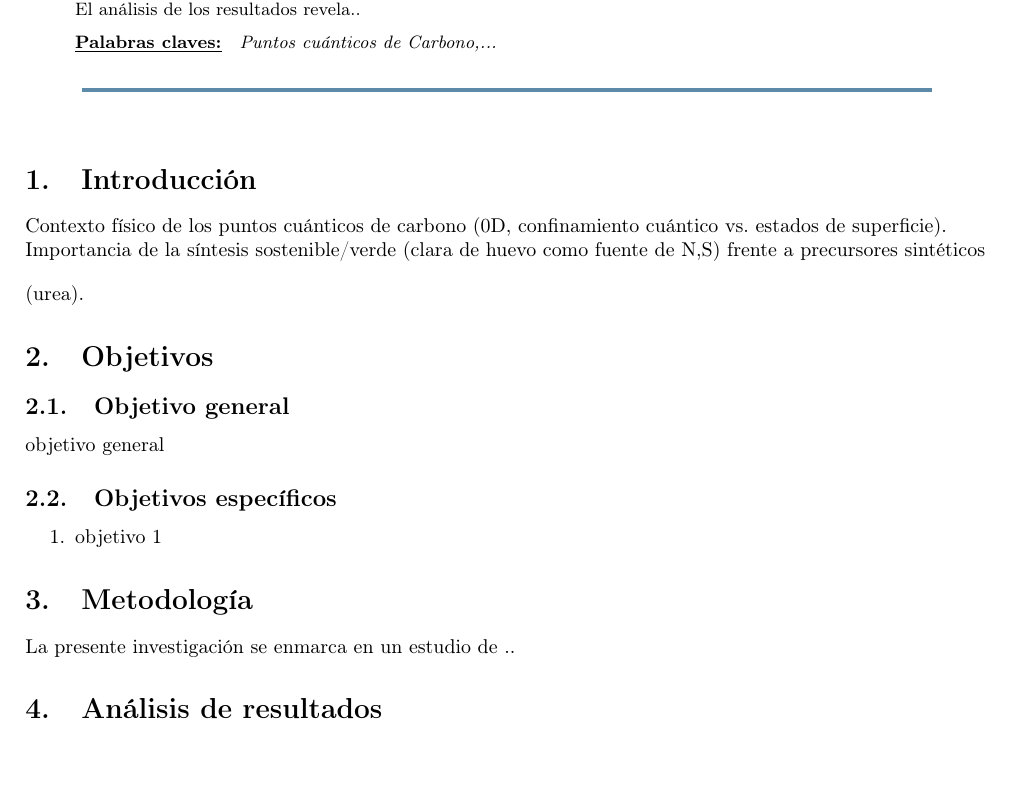
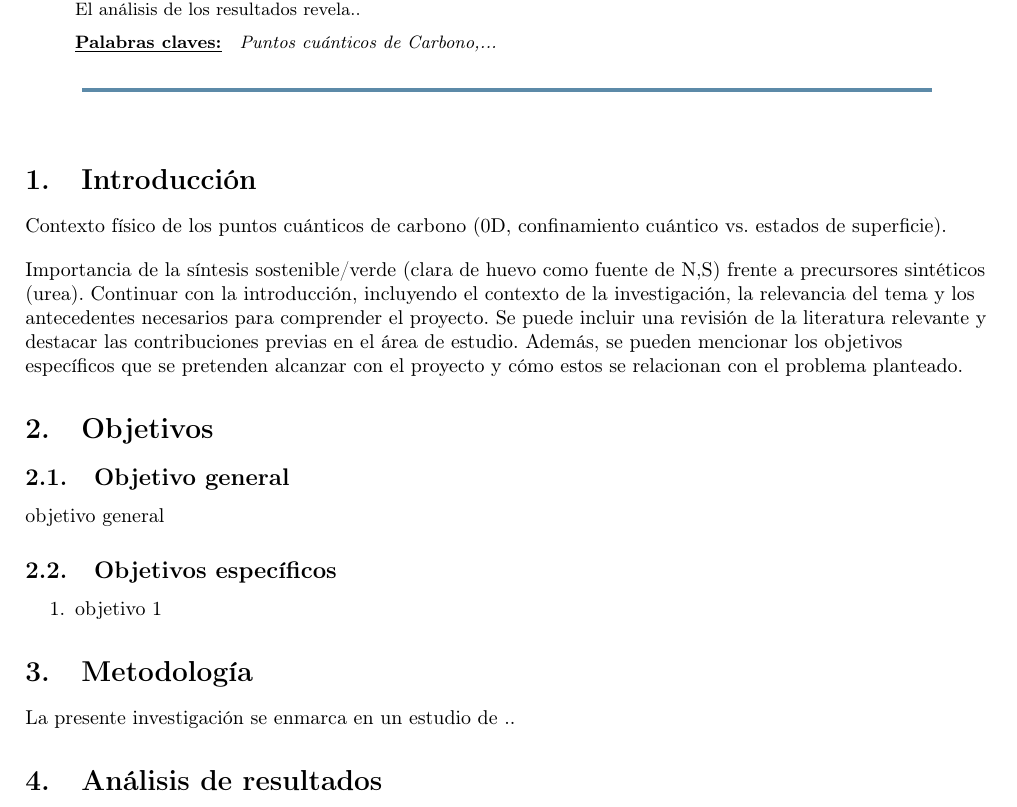
Before and after one commit to jagomezmat/proyectoLatexFEA, a LaTeX paper (main.tex, which reads secciones/01_introduccion.tex, secciones/02_objetivos.tex, secciones/03_metodologia.tex): part of page 1 of 4, cut so that both start at the same text, the shorter picture padded with empty space. Compiled offline with pdfLaTeX.

Commit message:
creacion de algunas secciones

```diff
--- a/main.tex
+++ b/main.tex
@@ -95,10 +95,12 @@
 	\vspace{2mm}
 
 
-\section{Introducción}
-Contexto físico de los puntos cuánticos de carbono (0D, confinamiento cuántico vs. estados de superficie).
-\vspace{1em}
-Importancia de la síntesis sostenible/verde (clara de huevo como fuente de N,S) frente a precursores sintéticos (urea).
+\input{secciones/01_introduccion}
+
+% \section{Introducción}
+% Contexto físico de los puntos cuánticos de carbono (0D, confinamiento cuántico vs. estados de superficie).
+% \vspace{1em}
+% Importancia de la síntesis sostenible/verde (clara de huevo como fuente de N,S) frente a precursores sintéticos (urea).
 
 
 %-----------------------------------------------------------------------------------------
@@ -106,22 +108,25 @@ Importancia de la síntesis sostenible/verde (clara de huevo como fuente de N,S)
 
 %---------------------------------------------------------------------------
 %---------------------------------------------------------------------------
-\section{Objetivos}
+\input{secciones/02_objetivos}
 
-\subsection{Objetivo general}
+% \section{Objetivos}
 
-objetivo general
+% \subsection{Objetivo general}
 
-\subsection{Objetivos específicos}
+% objetivo general
 
-\begin{enumerate}
-    \item objetivo 1
+% \subsection{Objetivos específicos}
 
-\end{enumerate}
+% \begin{enumerate}
+%     \item objetivo 1
 
-\section{Metodología}
+% \end{enumerate}
+\input{secciones/03_metodologia}
 
-La presente investigación se enmarca en un estudio de ..
+% \section{Metodología}
+
+% La presente investigación se enmarca en un estudio de ..
 
 % \begin{figure}[ht]
 %     \centering
--- a/secciones/01_introduccion.tex
+++ b/secciones/01_introduccion.tex
@@ -1,3 +1,6 @@
-\section{Introducci\'{o}n}
+\section{Introducción}
+Contexto físico de los puntos cuánticos de carbono (0D, confinamiento cuántico vs. estados de superficie).
+\vspace{1em}
 
-La microscopía electrónica de barrido (SEM) se ha consolidado como una herramienta esencial en el análisis de microestructuras en una amplia gama de disciplinas científicas y aplicaciones industriales. Esta técnica, que ha experimentado una evolución significativa desde su concepción, permite una observación detallada de las superficies a una escala microscópica, proporcionando perspectivas cruciales en campos tan diversos como la ciencia de materiales, la biomedicina y la ingeniería \parencite{Akhtar2018, SUN2023183, PARKER20223235}. La capacidad del SEM para revelar detalles intrincados de las superficies ha abierto nuevas vías para el análisis y la comprensión de propiedades materiales fundamentales. La exploración de las superficies a nivel microscópico ha sido un área de gran interés en la física y la ingeniería de materiales, dada su influencia crucial en las propiedades físicas y mecánicas de los materiales. En este contexto, la obtención y análisis de la rugosidad superficial emerge como un campo de estudio fundamental, no solo por su impacto en propiedades como la adhesión, la fricción y el desgaste, sino también por su papel en la innovación de materiales y tecnologías \parencite{SATO1982457, MONTAKHABI2022104737}. La presente investigación se centra en la obtención de parámetros de rugosidad a partir de imágenes estereoscópicas obtenidas mediante microscopía electrónica de barrido (SEM), una metodología que promete superar algunas de las limitaciones presentes en las técnicas convencionales mediante un enfoque no invasivo, versátil y eficiente.\\
+Importancia de la síntesis sostenible/verde (clara de huevo como fuente de N,S) frente a precursores sintéticos (urea).
+Continuar con la introducción, incluyendo el contexto de la investigación, la relevancia del tema y los antecedentes necesarios para comprender el proyecto. Se puede incluir una revisión de la literatura relevante y destacar las contribuciones previas en el área de estudio. Además, se pueden mencionar los objetivos específicos que se pretenden alcanzar con el proyecto y cómo estos se relacionan con el problema planteado.
--- /dev/null
+++ b/secciones/02_objetivos.tex
@@ -0,0 +1,12 @@
+\section{Objetivos}
+
+\subsection{Objetivo general}
+
+objetivo general
+
+\subsection{Objetivos específicos}
+
+\begin{enumerate}
+    \item objetivo 1
+
+\end{enumerate}
--- /dev/null
+++ b/secciones/03_metodologia.tex
@@ -0,0 +1,3 @@
+\section{Metodología}
+
+La presente investigación se enmarca en un estudio de ..
```
